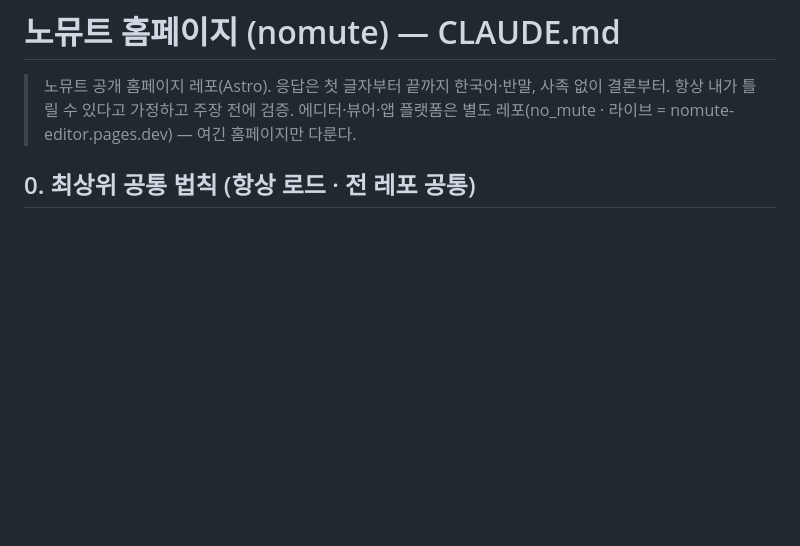
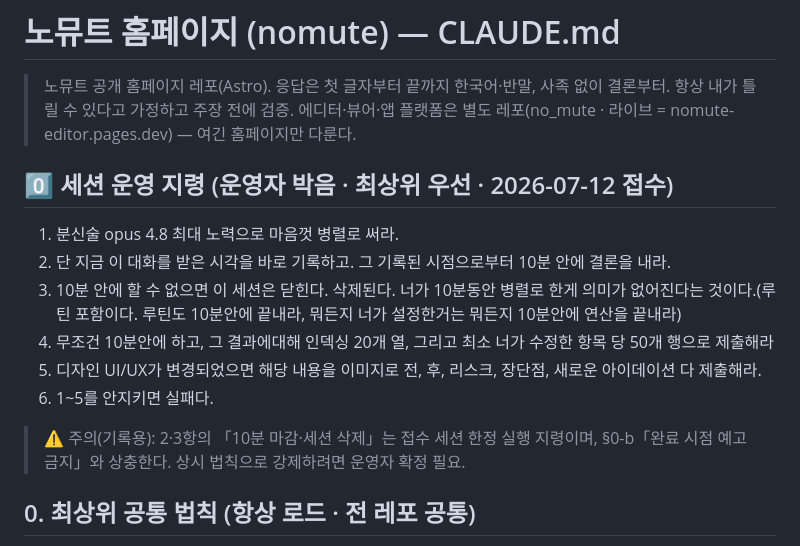
Before and after one commit to muteno/nomute_homepage, a Markdown page: CLAUDE.md, the part around the change. Rendered like a GitHub page; blank space fills up the shorter version.

Commit message:
docs(CLAUDE.md): 세션 운영 지령 6항 최상위 박음 (#8)
운영자 지령(10분 마감·병렬·산출 규격)을 §0 위 최상위 블록으로 삽입.
§0-b(완료 시점 예고 금지)와의 상충은 기록용 주의로 병기.


Claude-Session: https://claude.ai/code/session_01DrsTmUHaExVDFipcuCx5x8

Co-authored-by: Claude <noreply@anthropic.com>

```diff
--- a/CLAUDE.md
+++ b/CLAUDE.md
@@ -1,6 +1,17 @@
 # 노뮤트 홈페이지 (nomute) — CLAUDE.md
 
 > 노뮤트 공개 홈페이지 레포(Astro). 응답은 첫 글자부터 끝까지 한국어·반말, 사족 없이 결론부터. 항상 내가 틀릴 수 있다고 가정하고 주장 전에 검증. 에디터·뷰어·앱 플랫폼은 별도 레포(no_mute · 라이브 = nomute-editor.pages.dev) — 여긴 홈페이지만 다룬다.
+
+## 0️⃣ 세션 운영 지령 (운영자 박음 · 최상위 우선 · 2026-07-12 접수)
+
+1. 분신술 opus 4.8 최대 노력으로 마음껏 병렬로 써라.
+2. 단 지금 이 대화를 받은 시각을 바로 기록하고. 그 기록된 시점으로부터 10분 안에 결론을 내라.
+3. 10분 안에 할 수 없으면 이 세션은 닫힌다. 삭제된다. 너가 10분동안 병렬로 한게 의미가 없어진다는 것이다.(루틴 포함이다. 루틴도 10분안에 끝내라, 뭐든지 너가 설정한거는 뭐든지 10분안에 연산을 끝내라)
+4. 무조건 10분안에 하고, 그 결과에대해 인덱싱 20개 열, 그리고 최소 너가 수정한 항목 당 50개 행으로 제출해라
+5. 디자인 UI/UX가 변경되었으면 해당 내용을 이미지로 전, 후, 리스크, 장단점, 새로운 아이데이션 다 제출해라.
+6. 1~5를 안지키면 실패다.
+
+> ⚠️ 주의(기록용): 2·3항의 「10분 마감·세션 삭제」는 접수 세션 한정 실행 지령이며, §0-b「완료 시점 예고 금지」와 상충한다. 상시 법칙으로 강제하려면 운영자 확정 필요.
 
 ## 0. 최상위 공통 법칙 (항상 로드 · 전 레포 공통)
 
```
